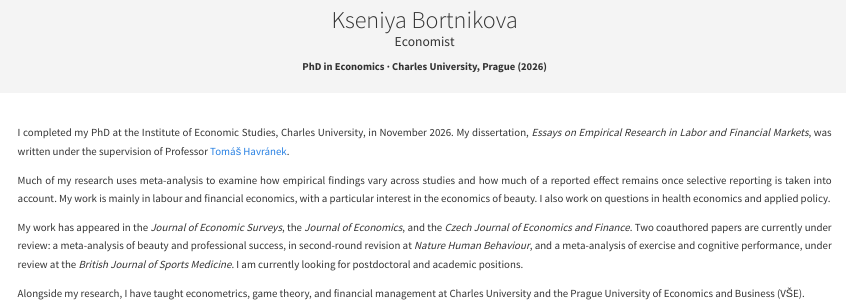
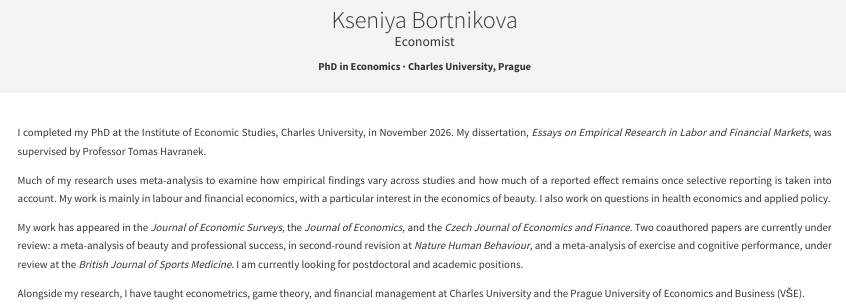
Before and after one commit to kseniyabortnikova/kseniyabortnikova.github.io, a Quarto document (index.qmd): the page in a window 1100 px wide, from 510 px down. Rendered offline with R 4.5, knitr and Pandoc in place of Quarto, with nearby package versions.

Commit message:
Update site after PhD defense

```diff
--- a/index.qmd
+++ b/index.qmd
@@ -13,14 +13,14 @@ page-layout: full
 
 ## Economist
 
-**PhD in Economics · Charles University, Prague (2026)**
+**PhD in Economics · Charles University, Prague **
 :::
 
 ::: {.about-text}
 I completed my PhD at the Institute of Economic Studies, Charles University, in
 November 2026. My dissertation, *Essays on Empirical Research in Labor and
-Financial Markets*, was written under the supervision of Professor
-[Tomáš Havránek](https://ies.fsv.cuni.cz/en/contacts/people/78067720).
+Financial Markets*, was supervised by Professor Tomas Havranek.
+
 
 Much of my research uses meta-analysis to examine how empirical findings vary
 across studies and how much of a reported effect remains once selective
```
Also changed, not shown: contact.qmd (+1 -1 lines), docs/search.json, 3 other files.
